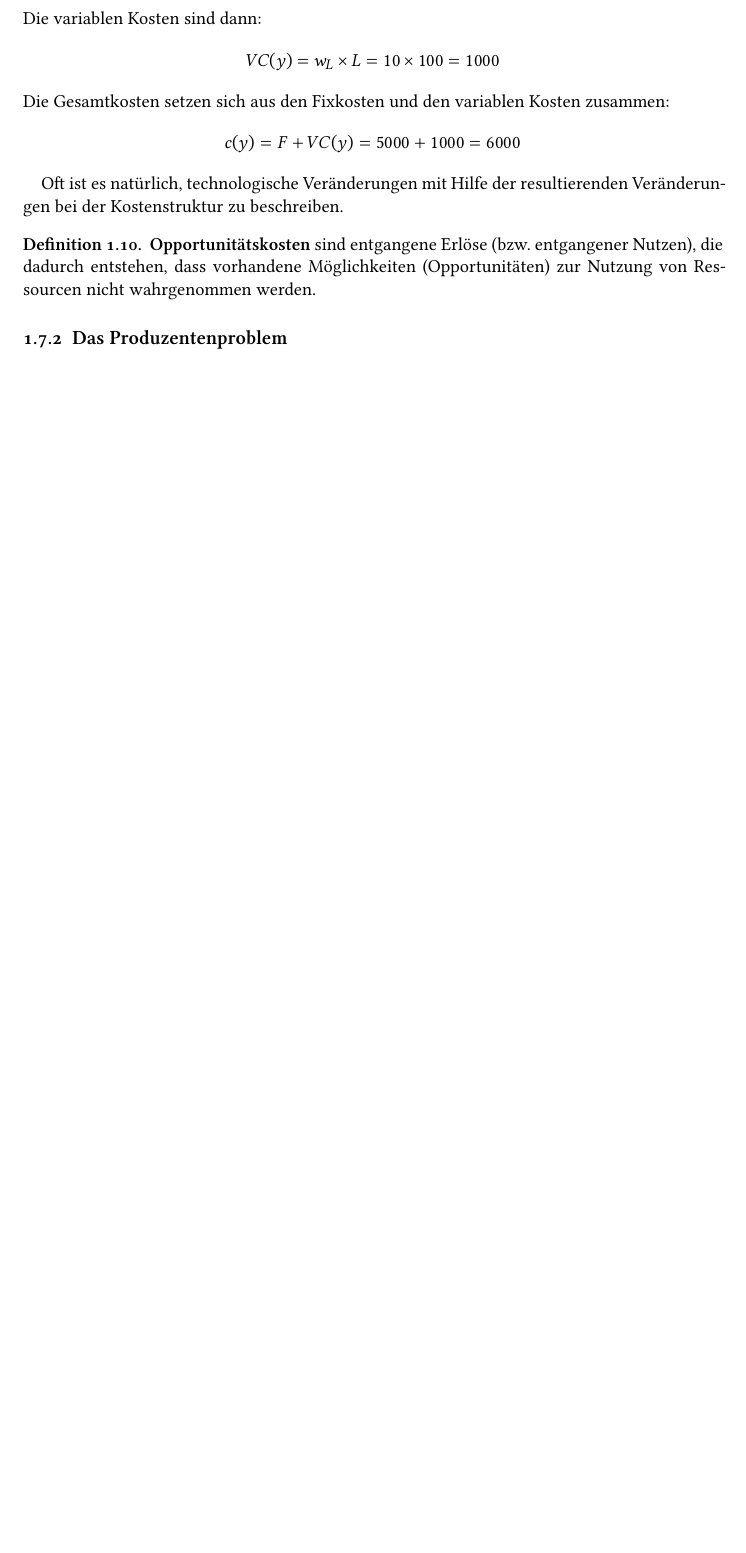
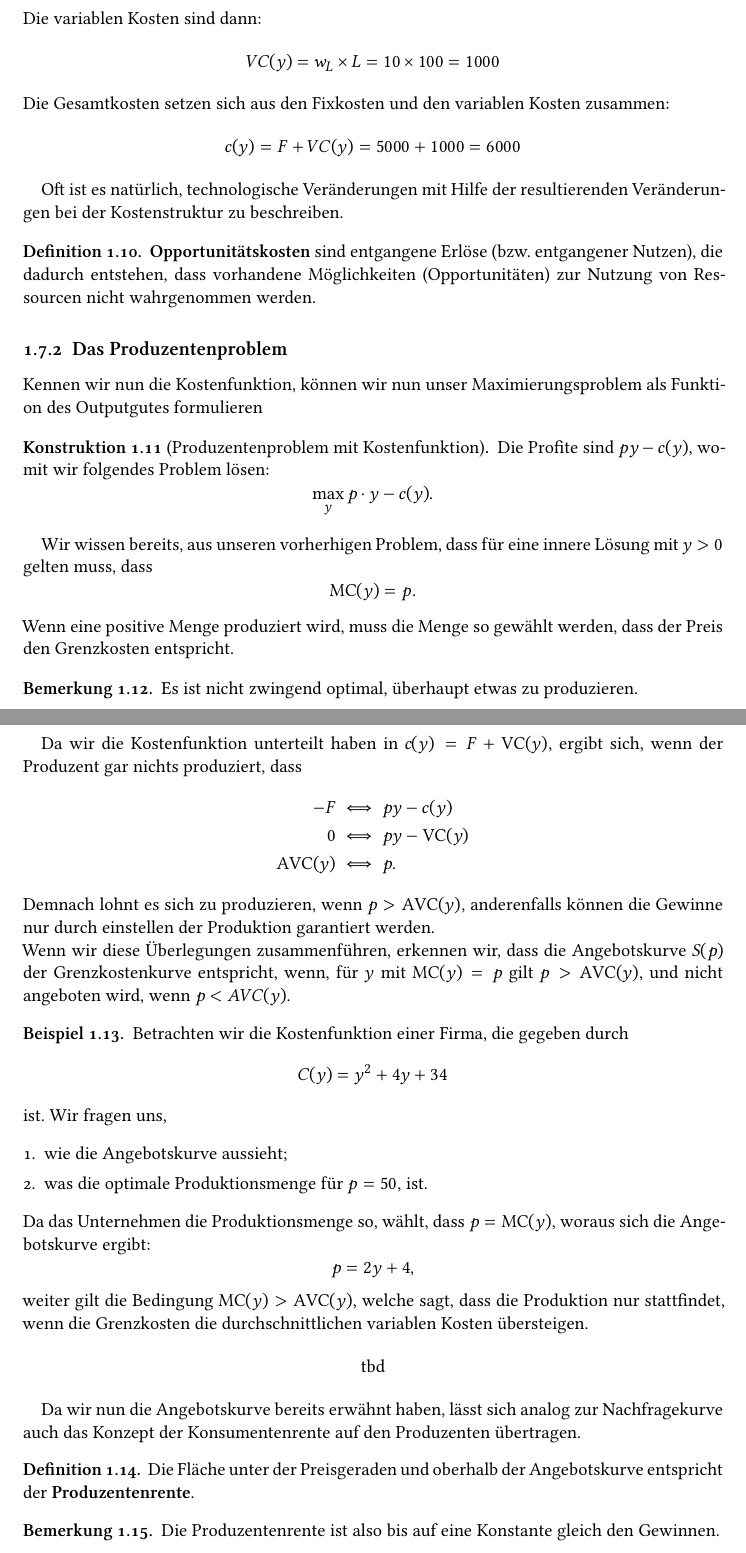
Before and after one commit to git-fabus/mikro-a, a LaTeX document (notes.tex, which reads sections/chapter1.tex): part of page 41 of 69 before the commit and two parts of pages 41 and 42 of 71 after it, the two joined at a grey line, cut so that both start at the same text, the shorter picture padded with empty space. Compiled offline with XeLaTeX.

Commit message:
Update during lecture

```diff
--- a/sections/chapter1.tex
+++ b/sections/chapter1.tex
@@ -1518,3 +1518,74 @@ Oft ist es natürlich, technologische Veränderungen mit Hilfe der resultierende
 
 
 \subsection{Das Produzentenproblem}
+
+Kennen wir nun die Kostenfunktion, können wir nun unser Maximierungsproblem als Funktion des Outputgutes formulieren
+
+\begin{construction}[Produzentenproblem mit Kostenfunktion]
+	Die Profite sind $py - c(y)$, womit wir folgendes Problem lösen:
+	\[
+		\max_{y} p \cdot  y - c(y)
+		.\]
+\end{construction}
+
+Wir wissen bereits, aus unseren vorherhigen Problem, dass für eine innere Lösung mit $y > 0$ gelten muss, dass
+\[
+	\operatorname{MC} (y) = p
+	.\]
+Wenn eine positive Menge produziert wird, muss die Menge so gewählt
+werden, dass der Preis den Grenzkosten entspricht.
+
+\begin{remark}
+	Es ist nicht zwingend optimal, überhaupt etwas zu produzieren.
+\end{remark}
+
+Da wir die Kostenfunktion unterteilt haben in $c(y) = F + \operatorname{VC}(y)$, ergibt sich, wenn der Produzent gar nichts produziert, dass
+\begin{align*}
+	-F                    & \iff py - c(y)                  \\
+	0                     & \iff py -  \operatorname{VC}(y) \\
+	\operatorname{AVC}(y) & \iff p
+	.\end{align*}
+Demnach lohnt es sich zu produzieren, wenn $p > \operatorname{AVC}(y)$, anderenfalls können die Gewinne nur durch einstellen der Produktion garantiert werden.
+
+
+\noindent Wenn wir diese Überlegungen zusammenführen, erkennen wir, dass die
+Angebotskurve $S(p)$ der Grenzkostenkurve entspricht, wenn, für $y$ mit
+$\operatorname{MC}(y) = p$ gilt $p >\operatorname{AVC}(y)$, und nicht angeboten wird, wenn
+$p <AVC (y )$.
+
+
+
+\begin{example}
+	Betrachten wir die Kostenfunktion einer Firma, die gegeben durch
+	\[
+		C(y) = y^2 + 4y + 34
+	\]
+	ist. Wir fragen uns,
+	\begin{enumerate}
+		\item wie die Angebotskurve aussieht;
+		\item was die optimale Produktionsmenge für $p=50$, ist.
+	\end{enumerate}
+	Da das Unternehmen die Produktionsmenge so, wählt, dass $p = \operatorname{MC}(y)$, woraus sich die Angebotskurve ergibt:
+	\[
+		p = 2y + 4
+		,\]
+	weiter gilt die Bedingung $\operatorname{MC}(y) > \operatorname{AVC}(y)$, welche sagt, dass die Produktion nur stattfindet, wenn
+	die Grenzkosten die durchschnittlichen variablen Kosten übersteigen.
+
+	\begin{center}
+		tbd
+	\end{center}
+\end{example}
+
+
+Da wir nun die Angebotskurve bereits erwähnt haben, lässt sich analog zur Nachfragekurve auch das Konzept der Konsumentenrente auf den Produzenten übertragen.
+
+\begin{definition} \index{Produzentenrente}
+	Die Fläche unter der Preisgeraden und oberhalb der Angebotskurve
+	entspricht der \defemph{Produzentenrente}.
+\end{definition}
+
+\begin{remark}
+	Die Produzentenrente ist also bis auf eine Konstante gleich den
+	Gewinnen.
+\end{remark}
```
Also changed, not shown: notes.tex (+1 -0 lines), sections/chapter2.tex (+3 -0 lines).
